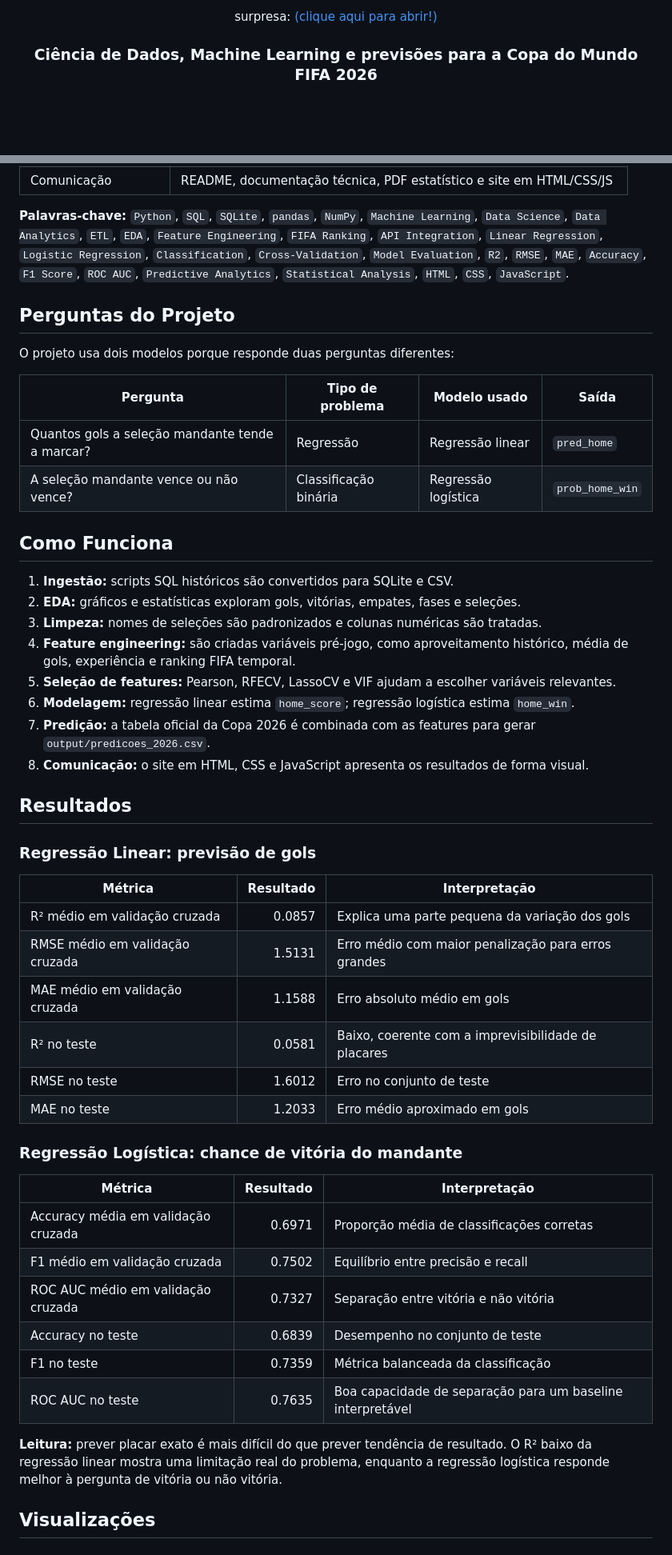
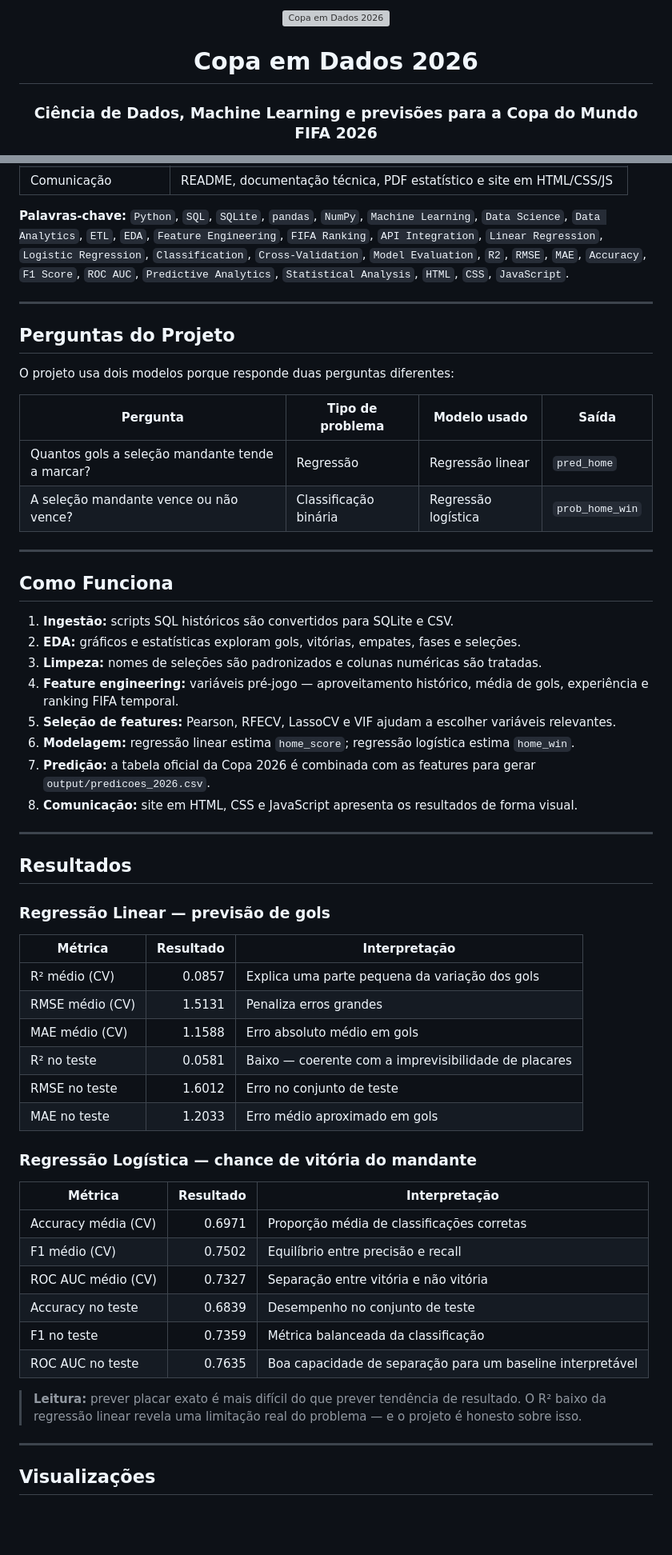
Before and after one commit to jeeescaribeiro-code/copa_mundo2026, a Markdown page: README.md, 2 parts joined by grey strips. Shown at 80% size. Rendered like a GitHub page; blank space fills up the shorter version; grey boxes are pictures that could not be loaded.

```diff
--- a/README.md
+++ b/README.md
@@ -1,6 +1,19 @@
 <div align="center">
 
+<!--
+  Banner animado — funciona no GitHub Pages e em visualizadores que renderizam HTML/SVG.
+  No github.com o GitHub bloqueia animações CSS em SVGs inline por segurança;
+  para ver animado, acesse o site do projeto ou abra o arquivo localmente.
+-->
+
+<picture>
+  <source media="(prefers-color-scheme: dark)" srcset="assets/banner.svg">
+  <img src="assets/banner.svg" alt="Copa em Dados 2026" width="100%"/>
+</picture>
+
+<br/>
+
 # Copa em Dados 2026
-surpresa: [(clique aqui para abrir!)](https://jeeescaribeiro-code.github.io/copa_mundo2026/)
+
 ### Ciência de Dados, Machine Learning e previsões para a Copa do Mundo FIFA 2026
 
@@ -37,6 +50,8 @@ A proposta não é “adivinhar futebol”, é construir uma análise: entender
 
 **Palavras-chave:** `Python`, `SQL`, `SQLite`, `pandas`, `NumPy`, `Machine Learning`, `Data Science`, `Data Analytics`, `ETL`, `EDA`, `Feature Engineering`, `FIFA Ranking`, `API Integration`, `Linear Regression`, `Logistic Regression`, `Classification`, `Cross-Validation`, `Model Evaluation`, `R2`, `RMSE`, `MAE`, `Accuracy`, `F1 Score`, `ROC AUC`, `Predictive Analytics`, `Statistical Analysis`, `HTML`, `CSS`, `JavaScript`.
 
+---
+
 ## Perguntas do Projeto
 
 O projeto usa dois modelos porque responde duas perguntas diferentes:
@@ -46,43 +61,48 @@ O projeto usa dois modelos porque responde duas perguntas diferentes:
 | Quantos gols a seleção mandante tende a marcar? | Regressão | Regressão linear | `pred_home` |
 | A seleção mandante vence ou não vence? | Classificação binária | Regressão logística | `prob_home_win` |
 
+---
 
 ## Como Funciona
 
 1. **Ingestão:** scripts SQL históricos são convertidos para SQLite e CSV.
 2. **EDA:** gráficos e estatísticas exploram gols, vitórias, empates, fases e seleções.
 3. **Limpeza:** nomes de seleções são padronizados e colunas numéricas são tratadas.
-4. **Feature engineering:** são criadas variáveis pré-jogo, como aproveitamento histórico, média de gols, experiência e ranking FIFA temporal.
+4. **Feature engineering:** variáveis pré-jogo — aproveitamento histórico, média de gols, experiência e ranking FIFA temporal.
 5. **Seleção de features:** Pearson, RFECV, LassoCV e VIF ajudam a escolher variáveis relevantes.
 6. **Modelagem:** regressão linear estima `home_score`; regressão logística estima `home_win`.
 7. **Predição:** a tabela oficial da Copa 2026 é combinada com as features para gerar `output/predicoes_2026.csv`.
-8. **Comunicação:** o site em HTML, CSS e JavaScript apresenta os resultados de forma visual.
+8. **Comunicação:** site em HTML, CSS e JavaScript apresenta os resultados de forma visual.
+
+---
 
 ## Resultados
 
-### Regressão Linear: previsão de gols
+### Regressão Linear — previsão de gols
 
 | Métrica | Resultado | Interpretação |
 |---|---:|---|
-| R² médio em validação cruzada | 0.0857 | Explica uma parte pequena da variação dos gols |
-| RMSE médio em validação cruzada | 1.5131 | Erro médio com maior penalização para erros grandes |
-| MAE médio em validação cruzada | 1.1588 | Erro absoluto médio em gols |
-| R² no teste | 0.0581 | Baixo, coerente com a imprevisibilidade de placares |
+| R² médio (CV) | 0.0857 | Explica uma parte pequena da variação dos gols |
+| RMSE médio (CV) | 1.5131 | Penaliza erros grandes |
+| MAE médio (CV) | 1.1588 | Erro absoluto médio em gols |
+| R² no teste | 0.0581 | Baixo — coerente com a imprevisibilidade de placares |
 | RMSE no teste | 1.6012 | Erro no conjunto de teste |
 | MAE no teste | 1.2033 | Erro médio aproximado em gols |
 
-### Regressão Logística: chance de vitória do mandante
+### Regressão Logística — chance de vitória do mandante
 
 | Métrica | Resultado | Interpretação |
 |---|---:|---|
-| Accuracy média em validação cruzada | 0.6971 | Proporção média de classificações corretas |
-| F1 médio em validação cruzada | 0.7502 | Equilíbrio entre precisão e recall |
-| ROC AUC médio em validação cruzada | 0.7327 | Separação entre vitória e não vitória |
+| Accuracy média (CV) | 0.6971 | Proporção média de classificações corretas |
+| F1 médio (CV) | 0.7502 | Equilíbrio entre precisão e recall |
+| ROC AUC médio (CV) | 0.7327 | Separação entre vitória e não vitória |
 | Accuracy no teste | 0.6839 | Desempenho no conjunto de teste |
 | F1 no teste | 0.7359 | Métrica balanceada da classificação |
 | ROC AUC no teste | 0.7635 | Boa capacidade de separação para um baseline interpretável |
 
-**Leitura:** prever placar exato é mais difícil do que prever tendência de resultado. O R² baixo da regressão linear mostra uma limitação real do problema, enquanto a regressão logística responde melhor à pergunta de vitória ou não vitória.
+> **Leitura:** prever placar exato é mais difícil do que prever tendência de resultado. O R² baixo da regressão linear revela uma limitação real do problema — e o projeto é honesto sobre isso.
+
+---
 
 ## Visualizações
 
```
Also changed, not shown: other parts of README.md (+44 -40 lines).
